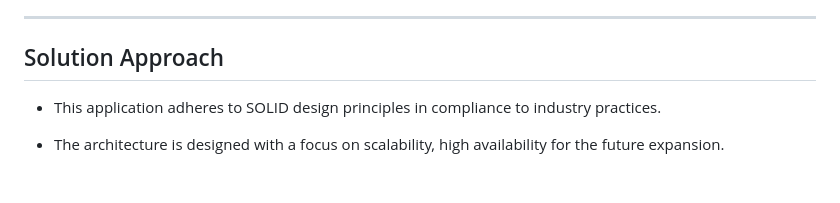
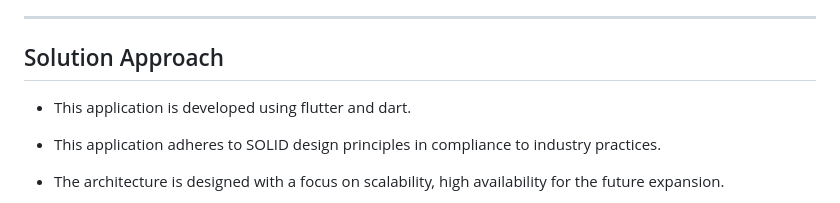
Before and after one commit to HackathonGrowthGenie/Clairvoyant-FrontEnd, a Markdown page: README.md, the part around the change. GitHub-like rendering; blank space fills up the shorter version.

Commit message:
Update README.md
readme redefined

```diff
--- a/README.md
+++ b/README.md
@@ -37,6 +37,8 @@ Tax Assessment: Offer a visualization of the expected tax liability for the curr
 _____________________________________________________________________________
 
 ## Solution Approach
+
+- This application is developed using flutter and dart.
 
 - This application adheres to SOLID design principles in compliance to industry practices.
 
```
